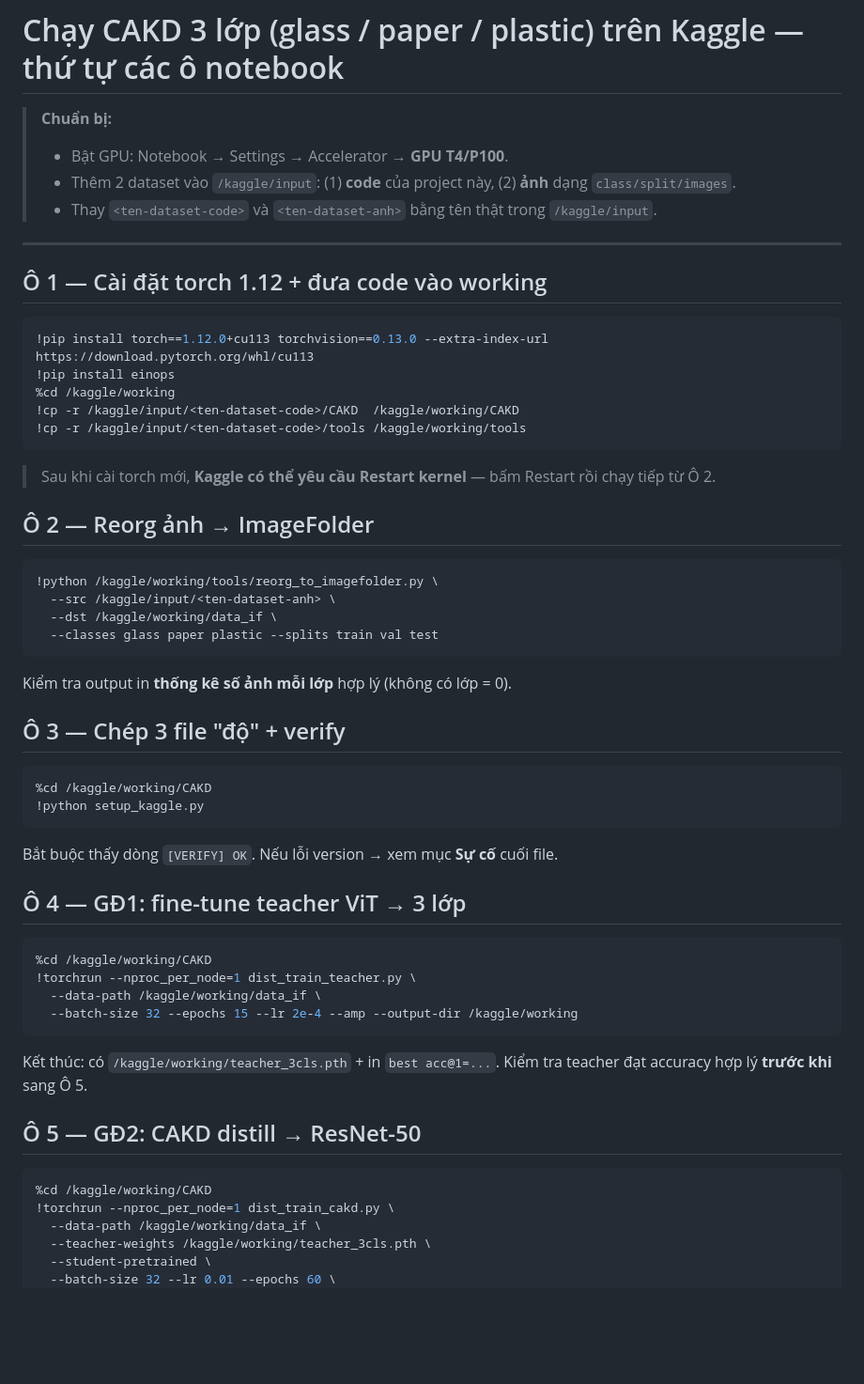
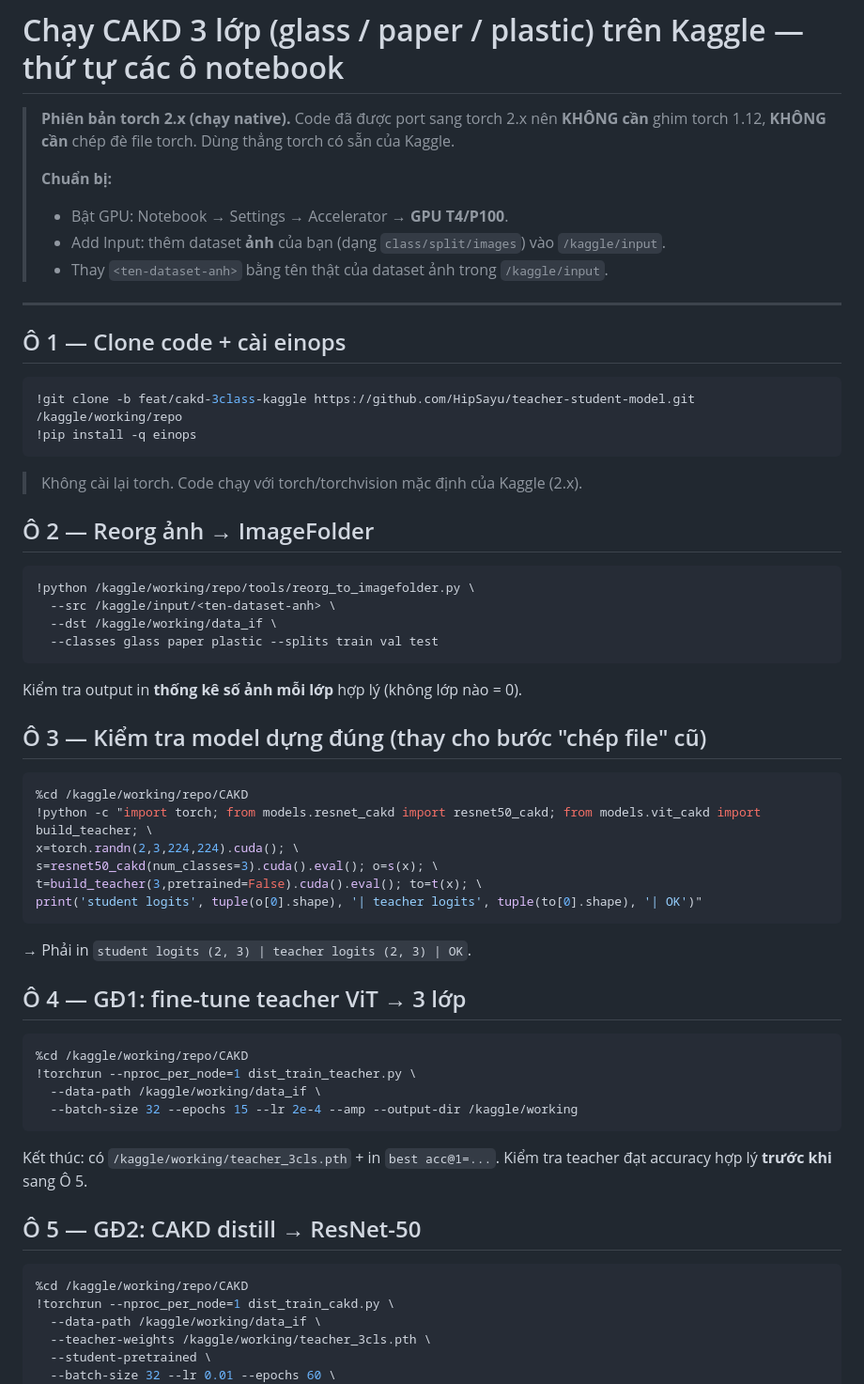
Before and after one commit to HipSayu/teacher-student-model, a Markdown page: KAGGLE_HUONGDAN.md, the part around one of its changes. Shown at 94% size. Rendered like a GitHub page; blank space fills up the shorter version.

Commit message:
docs: cap nhat KAGGLE_HUONGDAN cho ban port torch 2.x (bo ghim torch 1.12, bo chep file)
Co-Authored-By: Claude Opus 4.8 <noreply@anthropic.com>

````diff
--- a/KAGGLE_HUONGDAN.md
+++ b/KAGGLE_HUONGDAN.md
@@ -1,41 +1,45 @@
 # Chạy CAKD 3 lớp (glass / paper / plastic) trên Kaggle — thứ tự các ô notebook
 
+> **Phiên bản torch 2.x (chạy native).** Code đã được port sang torch 2.x nên **KHÔNG cần** ghim
+> torch 1.12, **KHÔNG cần** chép đè file torch. Dùng thẳng torch có sẵn của Kaggle.
+>
 > **Chuẩn bị:**
 > - Bật GPU: Notebook → Settings → Accelerator → **GPU T4/P100**.
-> - Thêm 2 dataset vào `/kaggle/input`: (1) **code** của project này, (2) **ảnh** dạng `class/split/images`.
-> - Thay `<ten-dataset-code>` và `<ten-dataset-anh>` bằng tên thật trong `/kaggle/input`.
+> - Add Input: thêm dataset **ảnh** của bạn (dạng `class/split/images`) vào `/kaggle/input`.
+> - Thay `<ten-dataset-anh>` bằng tên thật của dataset ảnh trong `/kaggle/input`.
 
 ---
 
-## Ô 1 — Cài đặt torch 1.12 + đưa code vào working
+## Ô 1 — Clone code + cài einops
 ```bash
-!pip install torch==1.12.0+cu113 torchvision==0.13.0 --extra-index-url https://download.pytorch.org/whl/cu113
-!pip install einops
-%cd /kaggle/working
-!cp -r /kaggle/input/<ten-dataset-code>/CAKD  /kaggle/working/CAKD
-!cp -r /kaggle/input/<ten-dataset-code>/tools /kaggle/working/tools
+!git clone -b feat/cakd-3class-kaggle https://github.com/HipSayu/teacher-student-model.git /kaggle/working/repo
+!pip install -q einops
 ```
-> Sau khi cài torch mới, **Kaggle có thể yêu cầu Restart kernel** — bấm Restart rồi chạy tiếp từ Ô 2.
+> Không cài lại torch. Code chạy với torch/torchvision mặc định của Kaggle (2.x).
 
 ## Ô 2 — Reorg ảnh → ImageFolder
 ```bash
-!python /kaggle/working/tools/reorg_to_imagefolder.py \
+!python /kaggle/working/repo/tools/reorg_to_imagefolder.py \
   --src /kaggle/input/<ten-dataset-anh> \
   --dst /kaggle/working/data_if \
   --classes glass paper plastic --splits train val test
 ```
-Kiểm tra output in **thống kê số ảnh mỗi lớp** hợp lý (không có lớp = 0).
+Kiểm tra output in **thống kê số ảnh mỗi lớp** hợp lý (không lớp nào = 0).
 
-## Ô 3 — Chép 3 file "độ" + verify
+## Ô 3 — Kiểm tra model dựng đúng (thay cho bước "chép file" cũ)
 ```bash
-%cd /kaggle/working/CAKD
-!python setup_kaggle.py
+%cd /kaggle/working/repo/CAKD
+!python -c "import torch; from models.resnet_cakd import resnet50_cakd; from models.vit_cakd import build_teacher; \
+x=torch.randn(2,3,224,224).cuda(); \
+s=resnet50_cakd(num_classes=3).cuda().eval(); o=s(x); \
+t=build_teacher(3,pretrained=False).cuda().eval(); to=t(x); \
+print('student logits', tuple(o[0].shape), '| teacher logits', tuple(to[0].shape), '| OK')"
 ```
-Bắt buộc thấy dòng `[VERIFY] OK`. Nếu lỗi version → xem mục **Sự cố** cuối file.
+→ Phải in `student logits (2, 3) | teacher logits (2, 3) | OK`.
 
 ## Ô 4 — GĐ1: fine-tune teacher ViT → 3 lớp
 ```bash
-%cd /kaggle/working/CAKD
+%cd /kaggle/working/repo/CAKD
 !torchrun --nproc_per_node=1 dist_train_teacher.py \
   --data-path /kaggle/working/data_if \
   --batch-size 32 --epochs 15 --lr 2e-4 --amp --output-dir /kaggle/working
@@ -45,7 +49,7 @@ Kiểm tra teacher đạt accuracy hợp lý **trước khi** sang Ô 5.
 
 ## Ô 5 — GĐ2: CAKD distill → ResNet-50
 ```bash
-%cd /kaggle/working/CAKD
+%cd /kaggle/working/repo/CAKD
 !torchrun --nproc_per_node=1 dist_train_cakd.py \
   --data-path /kaggle/working/data_if \
   --teacher-weights /kaggle/working/teacher_3cls.pth \
````
Also changed, not shown: other parts of KAGGLE_HUONGDAN.md (+23 -14 lines).
